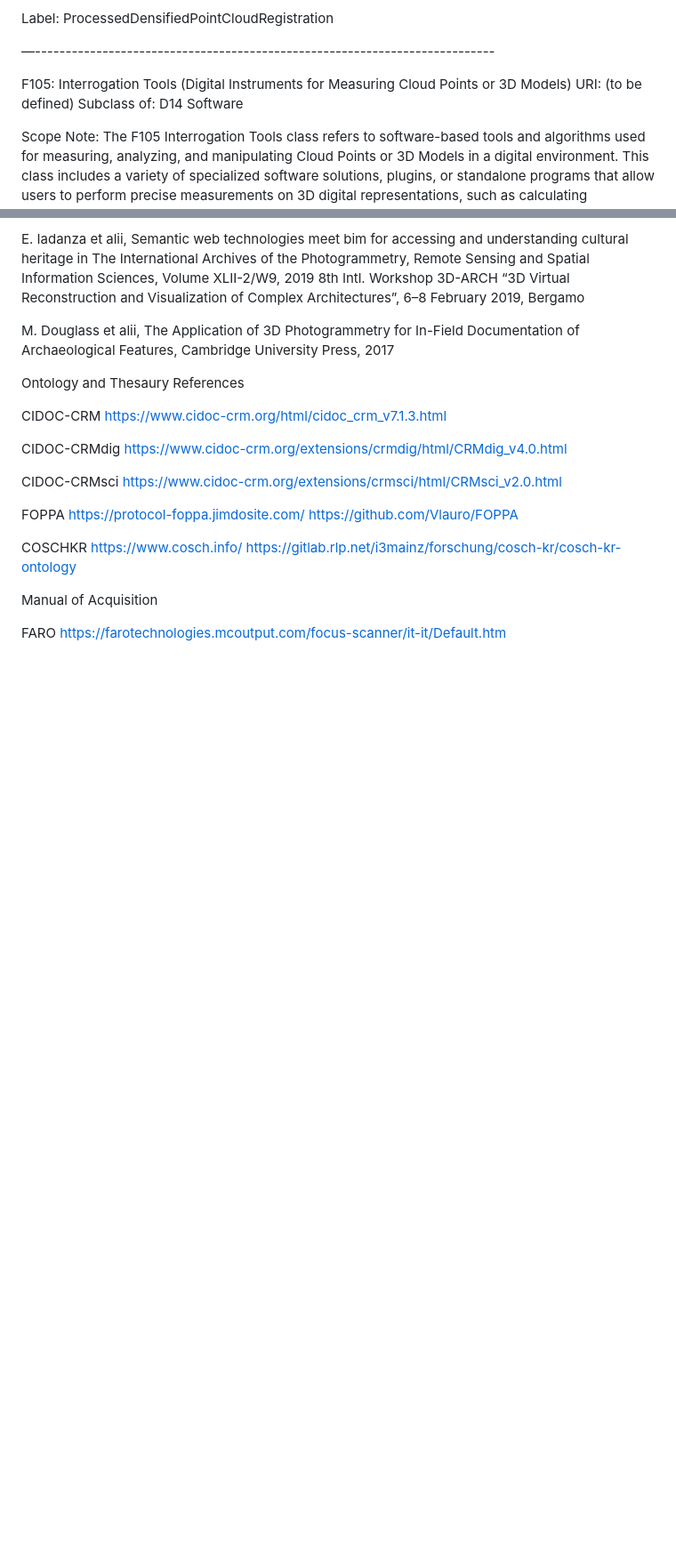
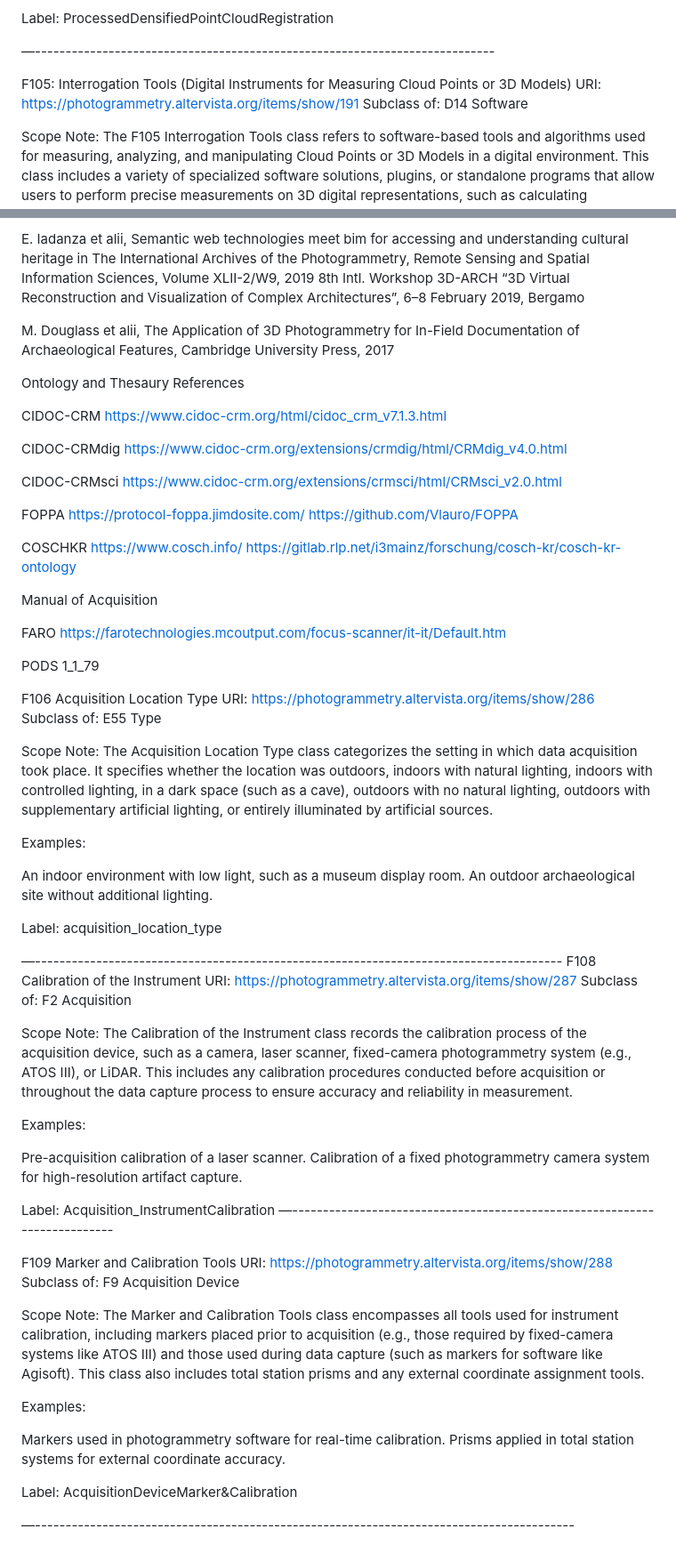
Before and after one commit to situx/PODS, a Markdown page: README.md, 2 parts joined by grey strips. Shown: that part at 89% size. GitHub-like rendering; blank space fills up the shorter version.

```diff
--- a/README.md
+++ b/README.md
@@ -1644,7 +1644,7 @@ Label: ProcessedDensifiedPointCloudRegistration
 —---------------------------------------------------------------------------
 
 F105: Interrogation Tools (Digital Instruments for Measuring Cloud Points or 3D Models)
-URI: (to be defined)
+URI: https://photogrammetry.altervista.org/items/show/191
 Subclass of:
 D14 Software
 
@@ -3350,3 +3362,55 @@ Manual of Acquisition
 
 FARO
 https://farotechnologies.mcoutput.com/focus-scanner/it-it/Default.htm
+
+
+
+
+PODS 1_1_79
+
+
+F106 Acquisition Location Type
+URI: https://photogrammetry.altervista.org/items/show/286
+Subclass of: E55 Type
+
+Scope Note:
+The Acquisition Location Type class categorizes the setting in which data acquisition took place. It specifies whether the location was outdoors, indoors with natural lighting, indoors with controlled lighting, in a dark space (such as a cave), outdoors with no natural lighting, outdoors with supplementary artificial lighting, or entirely illuminated by artificial sources.
+
+Examples:
+
+An indoor environment with low light, such as a museum display room.
+An outdoor archaeological site without additional lighting.
+
+Label: acquisition_location_type
+
+—--------------------------------------------------------------------------------------
+F108 Calibration of the Instrument
+URI: https://photogrammetry.altervista.org/items/show/287
+Subclass of: F2 Acquisition
+
+Scope Note:
+The Calibration of the Instrument class records the calibration process of the acquisition device, such as a camera, laser scanner, fixed-camera photogrammetry system (e.g., ATOS III), or LiDAR. This includes any calibration procedures conducted before acquisition or throughout the data capture process to ensure accuracy and reliability in measurement.
+
+Examples:
+
+Pre-acquisition calibration of a laser scanner.
+Calibration of a fixed photogrammetry camera system for high-resolution artifact capture.
+
+Label: Acquisition_InstrumentCalibration
+—--------------------------------------------------------------------------
+
+F109 Marker and Calibration Tools
+URI: https://photogrammetry.altervista.org/items/show/288
+Subclass of: F9 Acquisition Device
+
+Scope Note:
+The Marker and Calibration Tools class encompasses all tools used for instrument calibration, including markers placed prior to acquisition (e.g., those required by fixed-camera systems like ATOS III) and those used during data capture (such as markers for software like Agisoft). This class also includes total station prisms and any external coordinate assignment tools.
+
+Examples:
+
+Markers used in photogrammetry software for real-time calibration.
+Prisms applied in total station systems for external coordinate accuracy.
+
+Label: AcquisitionDeviceMarker&Calibration
+
+—----------------------------------------------------------------------------------------
```
Also changed, not shown: other parts of README.md (+35 -23 lines).
